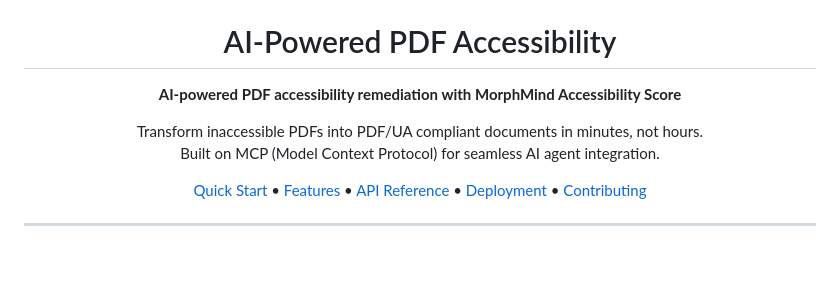
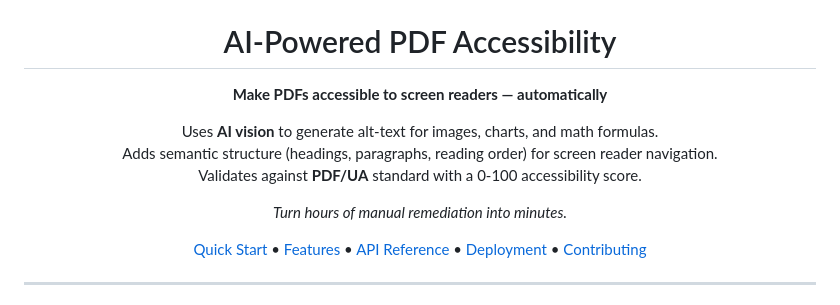
Before and after one commit to AIScientists-Dev/AI-Powered-PDF-Accessibility, a Markdown page: README.md, the part around the change. Drawn GitHub-style; blank space fills up the shorter version.

Commit message:
Clarify value proposition in README intro

```diff
--- a/README.md
+++ b/README.md
@@ -8,12 +8,17 @@
 <h1 align="center">AI-Powered PDF Accessibility</h1>
 
 <p align="center">
-  <b>AI-powered PDF accessibility remediation with MorphMind Accessibility Score</b>
+  <b>Make PDFs accessible to screen readers — automatically</b>
 </p>
 
 <p align="center">
-  Transform inaccessible PDFs into PDF/UA compliant documents in minutes, not hours.<br>
-  Built on MCP (Model Context Protocol) for seamless AI agent integration.
+  Uses <b>AI vision</b> to generate alt-text for images, charts, and math formulas.<br>
+  Adds semantic structure (headings, paragraphs, reading order) for screen reader navigation.<br>
+  Validates against <b>PDF/UA</b> standard with a 0-100 accessibility score.
+</p>
+
+<p align="center">
+  <i>Turn hours of manual remediation into minutes.</i>
 </p>
 
 <p align="center">
```
